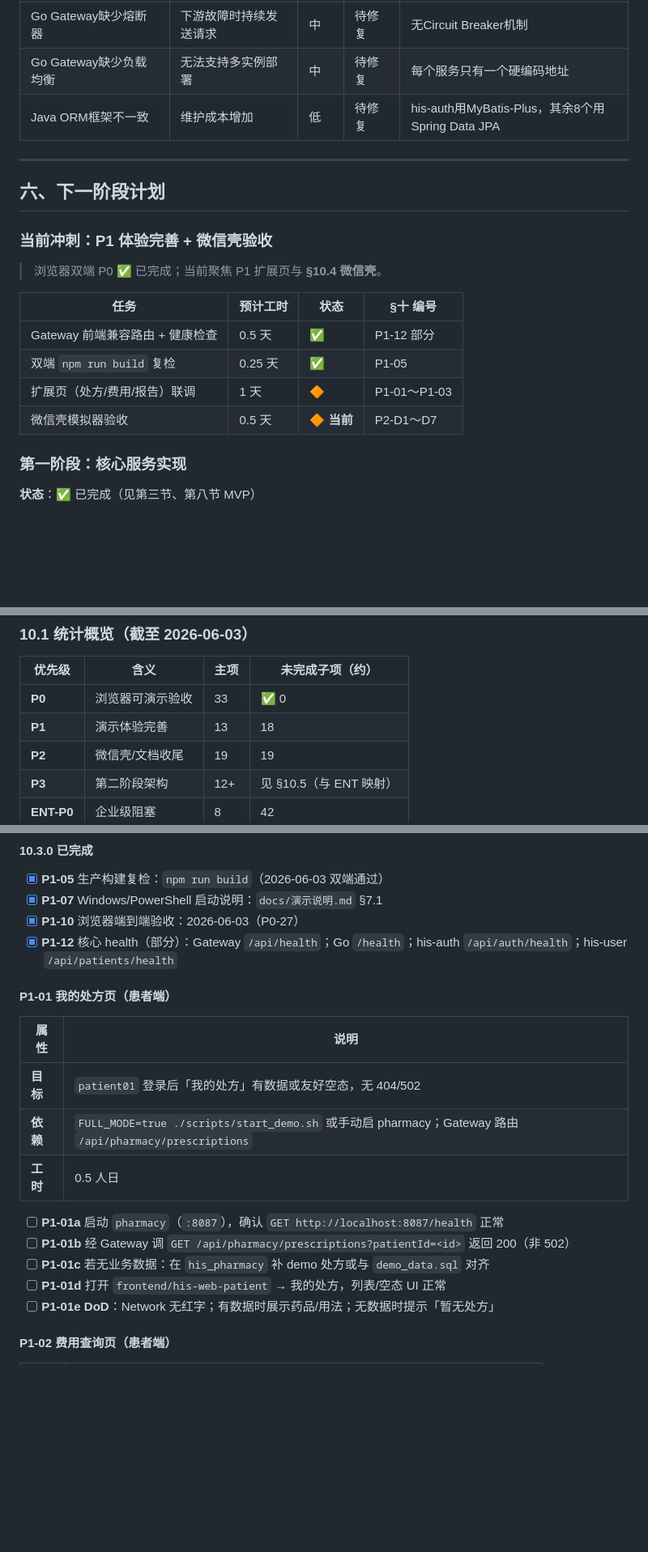
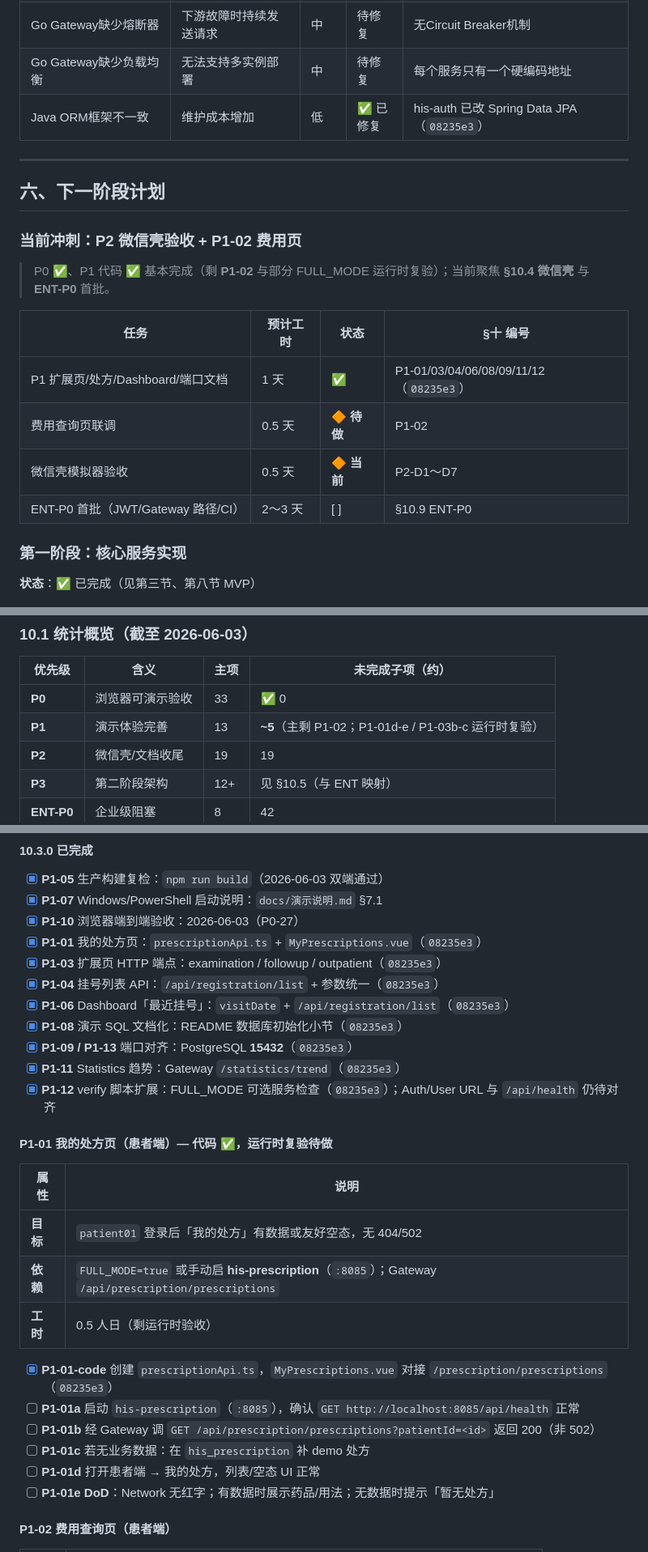
Before and after one commit to Tangyd893/HIS-Mixed-Go-Java, a Markdown page: docs/项目进度追踪.md, 3 parts joined by grey strips. Shown at 81% size. Rendered like a GitHub page; blank space fills up the shorter version.

```diff
--- a/docs/项目进度追踪.md
+++ b/docs/项目进度追踪.md
@@ -343,22 +345,22 @@
 | ~~Go服务编译产物未清理~~ | ~~仓库体积膨胀~~ | ~~低~~ | ✅ 已修复 | 删除9个ELF二进制，.gitignore已覆盖 |
 | Go Gateway缺少熔断器 | 下游故障时持续发送请求 | 中 | 待修复 | 无Circuit Breaker机制 |
 | Go Gateway缺少负载均衡 | 无法支持多实例部署 | 中 | 待修复 | 每个服务只有一个硬编码地址 |
-| Java ORM框架不一致 | 维护成本增加 | 低 | 待修复 | his-auth用MyBatis-Plus，其余8个用Spring Data JPA |
+| Java ORM框架不一致 | 维护成本增加 | 低 | ✅ 已修复 | his-auth 已改 Spring Data JPA（`08235e3`） |
 
 ---
 
 ## 六、下一阶段计划
 
-### 当前冲刺：P1 体验完善 + 微信壳验收
-
-> 浏览器双端 P0 ✅ 已完成；当前聚焦 P1 扩展页与 **§10.4 微信壳**。
+### 当前冲刺：P2 微信壳验收 + P1-02 费用页
+
+> P0 ✅、P1 代码 ✅ 基本完成（剩 **P1-02** 与部分 FULL_MODE 运行时复验）；当前聚焦 **§10.4 微信壳** 与 **ENT-P0** 首批。
 
 | 任务 | 预计工时 | 状态 | §十 编号 |
 |------|----------|------|----------|
-| Gateway 前端兼容路由 + 健康检查 | 0.5 天 | ✅ | P1-12 部分 |
-| 双端 `npm run build` 复检 | 0.25 天 | ✅ | P1-05 |
-| 扩展页（处方/费用/报告）联调 | 1 天 | 🔶 | P1-01～P1-03 |
+| P1 扩展页/处方/Dashboard/端口文档 | 1 天 | ✅ | P1-01/03/04/06/08/09/11/12（`08235e3`） |
+| 费用查询页联调 | 0.5 天 | 🔶 **待做** | P1-02 |
 | 微信壳模拟器验收 | 0.5 天 | 🔶 **当前** | P2-D1～D7 |
+| ENT-P0 首批（JWT/Gateway 路径/CI） | 2～3 天 | [ ] | §10.9 ENT-P0 |
 
 ### 第一阶段：核心服务实现
 **状态**：✅ 已完成（见第三节、第八节 MVP）
@@ -806,7 +809,7 @@ frontend/his-mp-webview（仅壳）
 | 优先级 | 含义 | 主项 | 未完成子项（约） |
 |--------|------|------|------------------|
 | **P0** | 浏览器可演示验收 | 33 | ✅ 0 |
-| **P1** | 演示体验完善 | 13 | 18 |
+| **P1** | 演示体验完善 | 13 | **~5**（主剩 P1-02；P1-01d-e / P1-03b-c 运行时复验） |
 | **P2** | 微信壳/文档收尾 | 19 | 19 |
 | **P3** | 第二阶段架构 | 12+ | 见 §10.5（与 ENT 映射） |
 | **ENT-P0** | 企业级阻塞 | 8 | 42 |
@@ -875,20 +878,28 @@ frontend/his-mp-webview（仅壳）
 - [x] **P1-05** 生产构建复检：`npm run build`（2026-06-03 双端通过）
 - [x] **P1-07** Windows/PowerShell 启动说明：`docs/演示说明.md` §7.1
 - [x] **P1-10** 浏览器端到端验收：2026-06-03（P0-27）
-- [x] **P1-12** 核心 health（部分）：Gateway `/api/health`；Go `/health`；his-auth `/api/auth/health`；his-user `/api/patients/health`
-
-#### P1-01 我的处方页（患者端）
+- [x] **P1-01** 我的处方页：`prescriptionApi.ts` + `MyPrescriptions.vue`（`08235e3`）
+- [x] **P1-03** 扩展页 HTTP 端点：examination / followup / outpatient（`08235e3`）
+- [x] **P1-04** 挂号列表 API：`/api/registration/list` + 参数统一（`08235e3`）
+- [x] **P1-06** Dashboard「最近挂号」：`visitDate` + `/api/registration/list`（`08235e3`）
+- [x] **P1-08** 演示 SQL 文档化：README 数据库初始化小节（`08235e3`）
+- [x] **P1-09 / P1-13** 端口对齐：PostgreSQL **15432**（`08235e3`）
+- [x] **P1-11** Statistics 趋势：Gateway `/statistics/trend`（`08235e3`）
+- [x] **P1-12** verify 脚本扩展：FULL_MODE 可选服务检查（`08235e3`）；Auth/User URL 与 `/api/health` 仍待对齐
+
+#### P1-01 我的处方页（患者端）— 代码 ✅，运行时复验待做
 
 | 属性 | 说明 |
 |------|------|
 | **目标** | `patient01` 登录后「我的处方」有数据或友好空态，无 404/502 |
-| **依赖** | `FULL_MODE=true ./scripts/start_demo.sh` 或手动启 pharmacy；Gateway 路由 `/api/pharmacy/prescriptions` |
-| **工时** | 0.5 人日 |
-
-- [ ] **P1-01a** 启动 `pharmacy`（`:8087`），确认 `GET http://localhost:8087/health` 正常
-- [ ] **P1-01b** 经 Gateway 调 `GET /api/pharmacy/prescriptions?patientId=<id>` 返回 200（非 502）
-- [ ] **P1-01c** 若无业务数据：在 `his_pharmacy` 补 demo 处方或与 `demo_data.sql` 对齐
-- [ ] **P1-01d** 打开 `frontend/his-web-patient` → 我的处方，列表/空态 UI 正常
+| **依赖** | `FULL_MODE=true` 或手动启 **his-prescription**（`:8085`）；Gateway `/api/prescription/prescriptions` |
+| **工时** | 0.5 人日（剩运行时验收） |
+
+- [x] **P1-01-code** 创建 `prescriptionApi.ts`，`MyPrescriptions.vue` 对接 `/prescription/prescriptions`（`08235e3`）
+- [ ] **P1-01a** 启动 `his-prescription`（`:8085`），确认 `GET http://localhost:8085/api/health` 正常
+- [ ] **P1-01b** 经 Gateway 调 `GET /api/prescription/prescriptions?patientId=<id>` 返回 200（非 502）
+- [ ] **P1-01c** 若无业务数据：在 `his_prescription` 补 demo 处方
+- [ ] **P1-01d** 打开患者端 → 我的处方，列表/空态 UI 正常
 - [ ] **P1-01e** **DoD**：Network 无红字；有数据时展示药品/用法；无数据时提示「暂无处方」
 
 #### P1-02 费用查询页（患者端）
```
Also changed, not shown: other parts of docs/项目进度追踪.md (+67 -60 lines).
